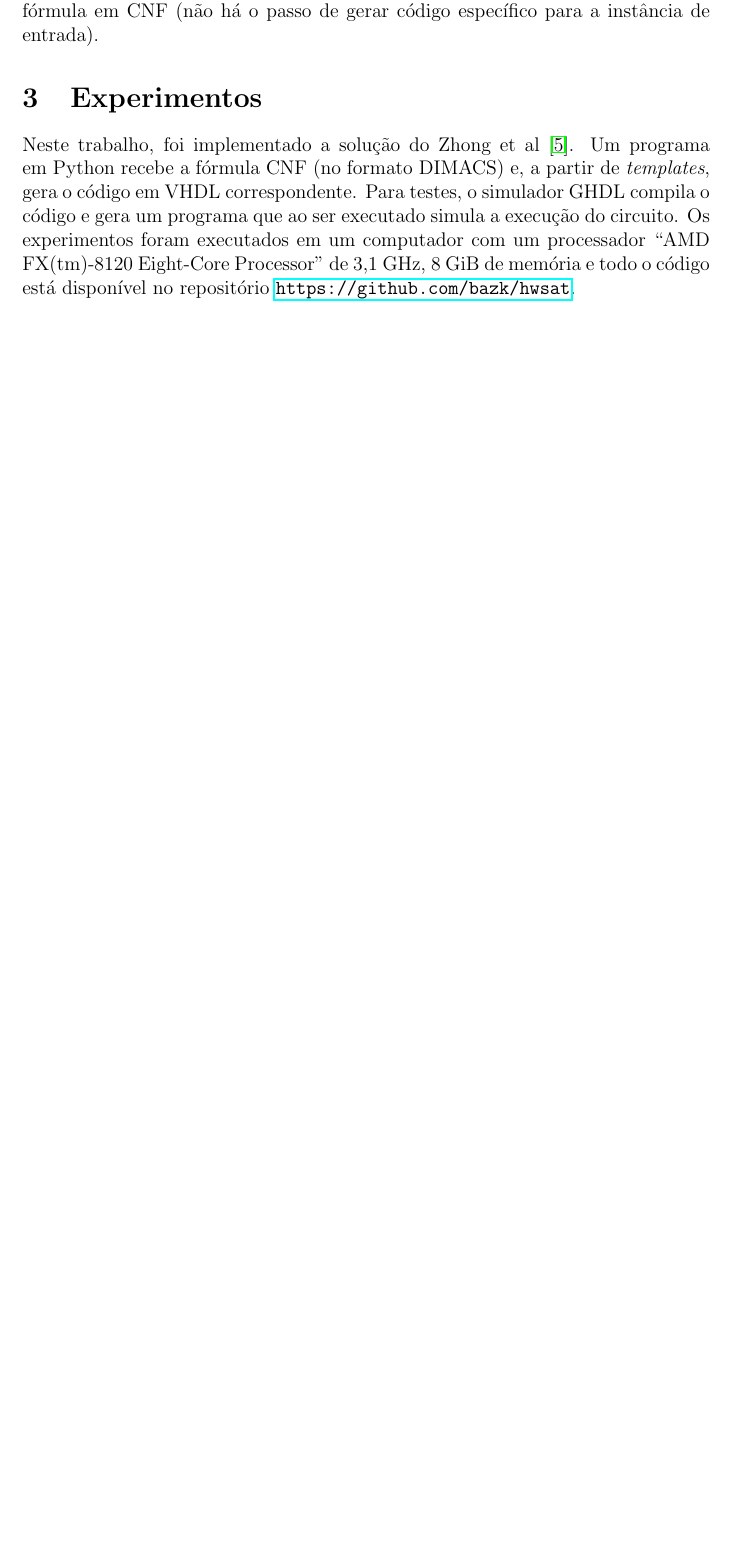
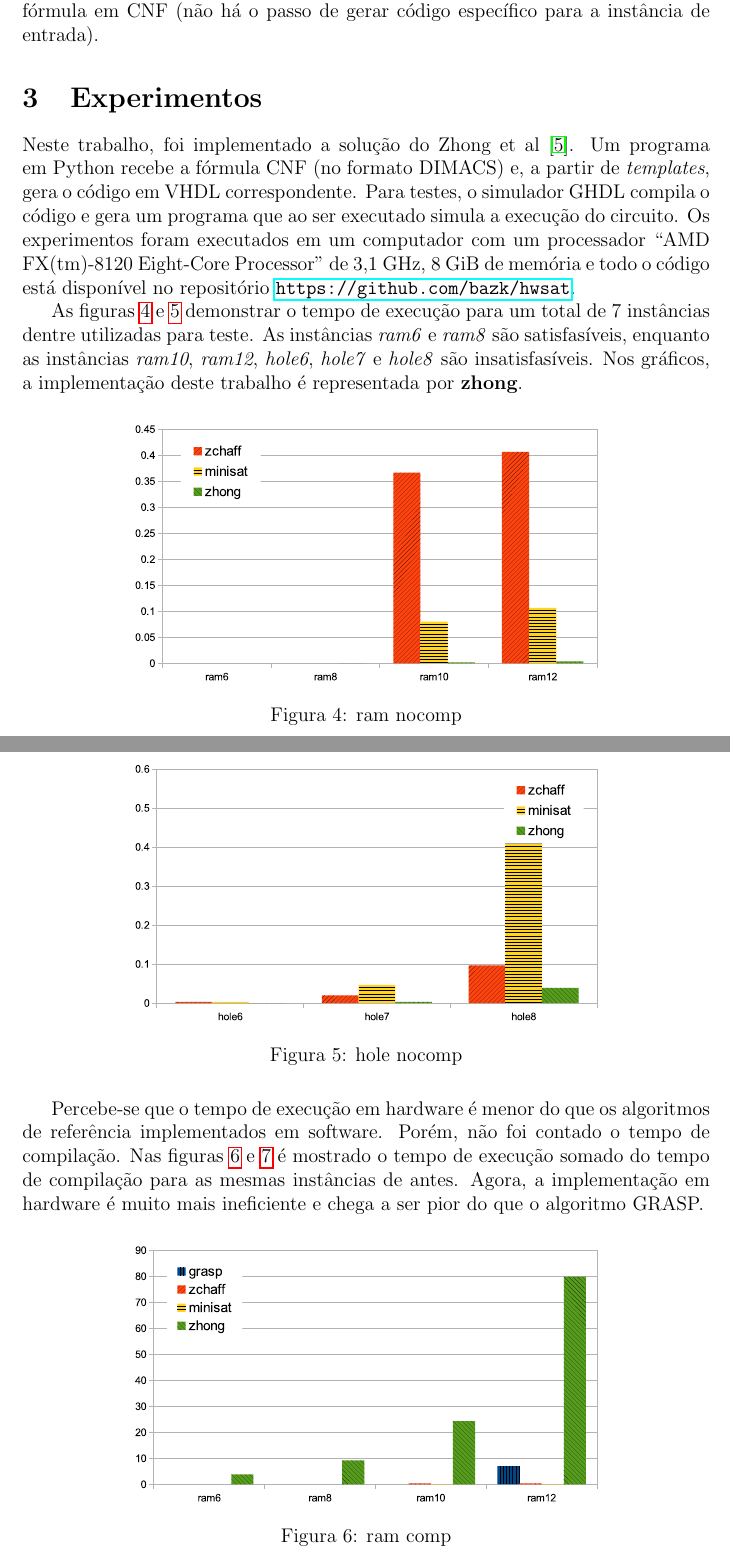
Before and after one commit to bazk/hwsat, a LaTeX document (doc/relatorio.tex): part of page 4 of 5 before the commit and two parts of pages 4 and 5 of 7 after it, the two joined at a grey line, cut so that both start at the same text, the shorter picture padded with empty space. Compiled offline with pdfLaTeX.

Commit message:
Update doc with performance charts
Signed-off-by: Eduardo L. Buratti <elb09@c3sl.ufpr.br>

```diff
--- a/doc/relatorio.tex
+++ b/doc/relatorio.tex
@@ -84,3 +84,26 @@ Mais a frente, Dandalis et al. \cite{dandalis2002runtimeperformance} propõe uma
 
 Neste trabalho, foi implementado a solução do Zhong et al \cite{zhong1998usingreconfigurable}. Um programa em Python recebe a fórmula CNF (no formato DIMACS) e, a partir de \textit{templates}, gera o código em VHDL correspondente. Para testes, o simulador GHDL compila o código e gera um programa que ao ser executado simula a execução do circuito. Os experimentos foram executados em um computador com um processador ``AMD FX(tm)-8120 Eight-Core Processor'' de 3,1 GHz, 8 GiB de memória e todo o código está disponível no repositório \url{https://github.com/bazk/hwsat}.
 
+As figuras \ref{fig:ram-nocomp} e \ref{fig:hole-nocomp} demonstrar o tempo de execução para um total de 7 instâncias dentre utilizadas para teste.
+As instâncias \textit{ram6} e \textit{ram8} são satisfasíveis, enquanto as instâncias \textit{ram10}, \textit{ram12}, \textit{hole6}, \textit{hole7} e \textit{hole8} são insatisfasíveis. Nos gráficos, a implementação deste trabalho é representada por \textbf{zhong}.
+
+\begin{figure}[H]
+    \centering
+    \includegraphics[width=0.7\textwidth]{figures/ram-nocomp}
+    \caption{ram nocomp}
+    \label{fig:ram-nocomp}
+\end{figure}
+
+\begin{figure}[H]
+    \centering
+    \includegraphics[width=0.7\textwidth]{figures/hole-nocomp}
+    \caption{hole nocomp}
+    \label{fig:hole-nocomp}
+\end{figure}
+
+Percebe-se que o tempo de execução em hardware é menor do que os algoritmos de referência implementados em software. Porém, não foi contado o tempo de compilação. Nas figuras \ref{fig:ram-comp} e \ref{fig:hole-comp} é mostrado o tempo de execução somado do tempo de compilação para as mesmas instâncias de antes. Agora, a implementação em hardware é muito mais ineficiente e chega a ser pior do que o algoritmo GRASP.
+
+\begin{figure}[H]
+    \centering
+    \includegraphics[width=0.7\textwidth]{figures/ram-comp}
+    \caption{ram comp}
```
Also changed, not shown: doc/figures/hole-comp.eps (added), doc/figures/hole-nocomp.eps (added), doc/figures/ram-comp.eps (added), doc/figures/ram-nocomp.eps (added), doc/relatorio.tex (10 more changed lines).
